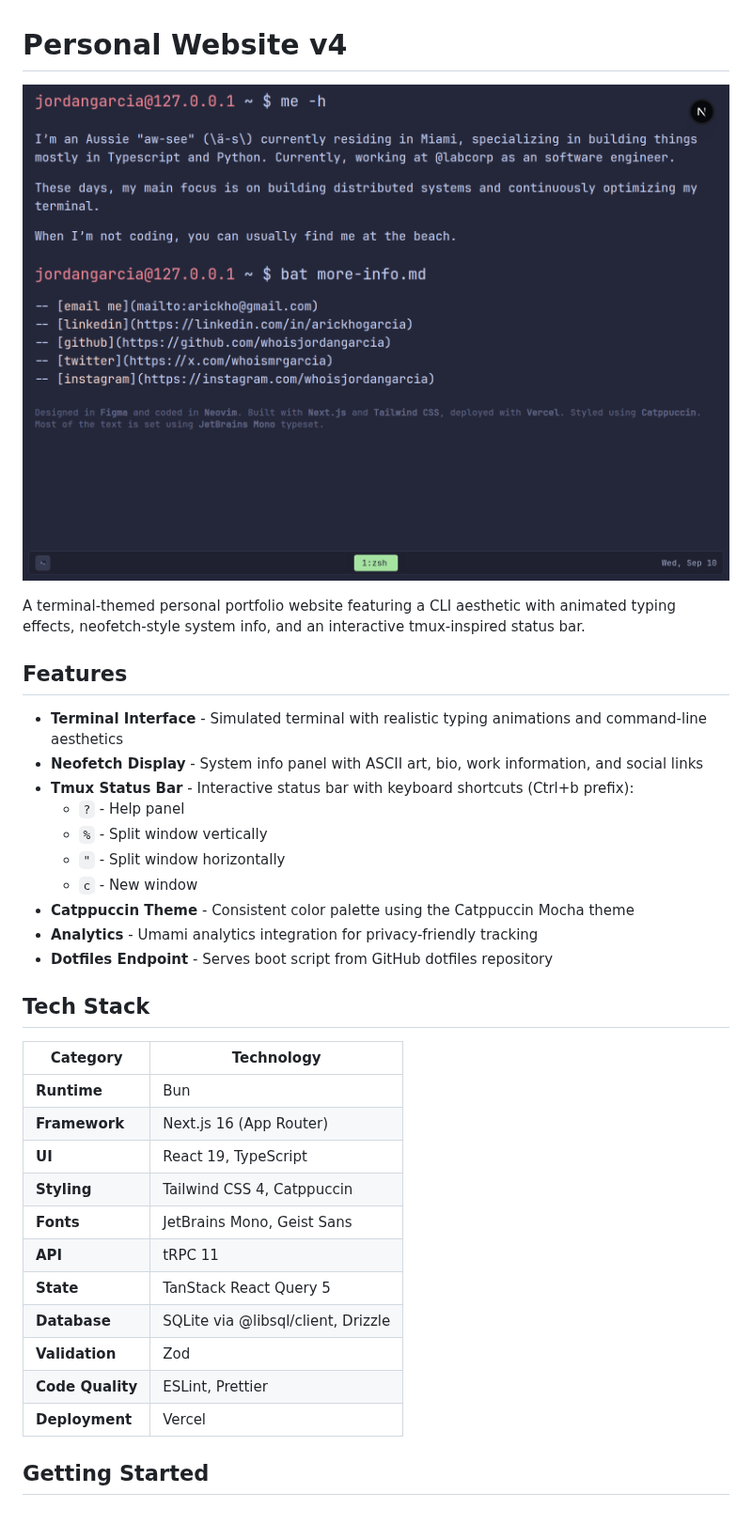
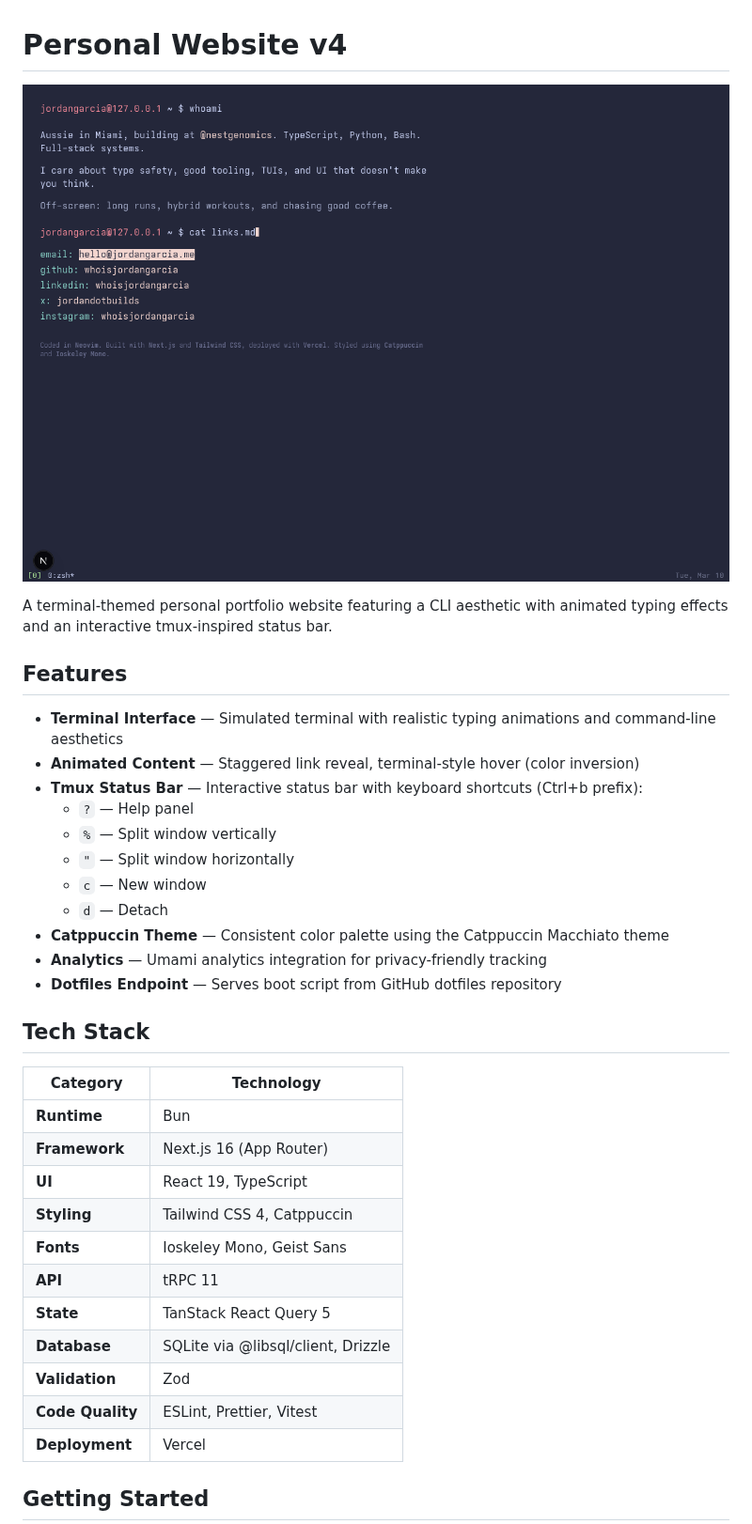
Before and after one commit to whoisjordangarcia/personal-website-nextjs, a Markdown page: README.md, the part around one of its changes. Shown at 94% size. Drawn GitHub-style; pictures changed too: docs/jordangarcia_ss.png.

```diff
--- a/README.md
+++ b/README.md
@@ -4,20 +4,21 @@
   <img src="docs/jordangarcia_ss.png?raw=1" alt="Website screenshot" width="800" />
 </p>
 
-A terminal-themed personal portfolio website featuring a CLI aesthetic with animated typing effects, neofetch-style system info, and an interactive tmux-inspired status bar.
+A terminal-themed personal portfolio website featuring a CLI aesthetic with animated typing effects and an interactive tmux-inspired status bar.
 
 ## Features
 
-- **Terminal Interface** - Simulated terminal with realistic typing animations and command-line aesthetics
-- **Neofetch Display** - System info panel with ASCII art, bio, work information, and social links
-- **Tmux Status Bar** - Interactive status bar with keyboard shortcuts (Ctrl+b prefix):
-  - `?` - Help panel
-  - `%` - Split window vertically
-  - `"` - Split window horizontally
-  - `c` - New window
-- **Catppuccin Theme** - Consistent color palette using the Catppuccin Mocha theme
-- **Analytics** - Umami analytics integration for privacy-friendly tracking
-- **Dotfiles Endpoint** - Serves boot script from GitHub dotfiles repository
+- **Terminal Interface** — Simulated terminal with realistic typing animations and command-line aesthetics
+- **Animated Content** — Staggered link reveal, terminal-style hover (color inversion)
+- **Tmux Status Bar** — Interactive status bar with keyboard shortcuts (Ctrl+b prefix):
+  - `?` — Help panel
+  - `%` — Split window vertically
+  - `"` — Split window horizontally
+  - `c` — New window
+  - `d` — Detach
+- **Catppuccin Theme** — Consistent color palette using the Catppuccin Macchiato theme
+- **Analytics** — Umami analytics integration for privacy-friendly tracking
+- **Dotfiles Endpoint** — Serves boot script from GitHub dotfiles repository
 
 ## Tech Stack
 
@@ -27,12 +28,12 @@ A terminal-themed personal portfolio website featuring a CLI aesthetic with anim
 | **Framework**    | Next.js 16 (App Router)            |
 | **UI**           | React 19, TypeScript               |
 | **Styling**      | Tailwind CSS 4, Catppuccin         |
-| **Fonts**        | JetBrains Mono, Geist Sans         |
+| **Fonts**        | Ioskeley Mono, Geist Sans          |
 | **API**          | tRPC 11                            |
 | **State**        | TanStack React Query 5             |
 | **Database**     | SQLite via @libsql/client, Drizzle |
 | **Validation**   | Zod                                |
-| **Code Quality** | ESLint, Prettier                   |
+| **Code Quality** | ESLint, Prettier, Vitest           |
 | **Deployment**   | Vercel                             |
 
 ## Getting Started
```
Also changed, not shown: other parts of README.md (+2 -64 lines).
